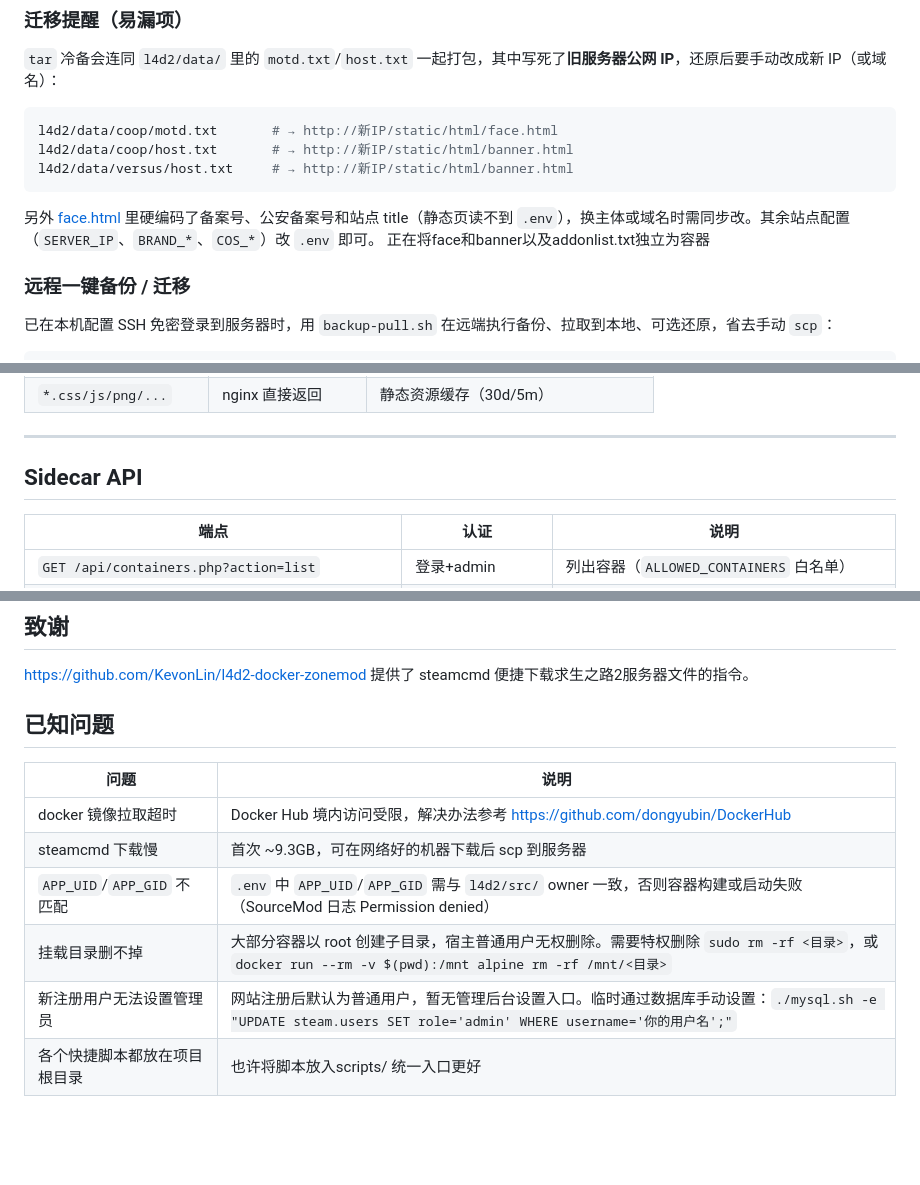
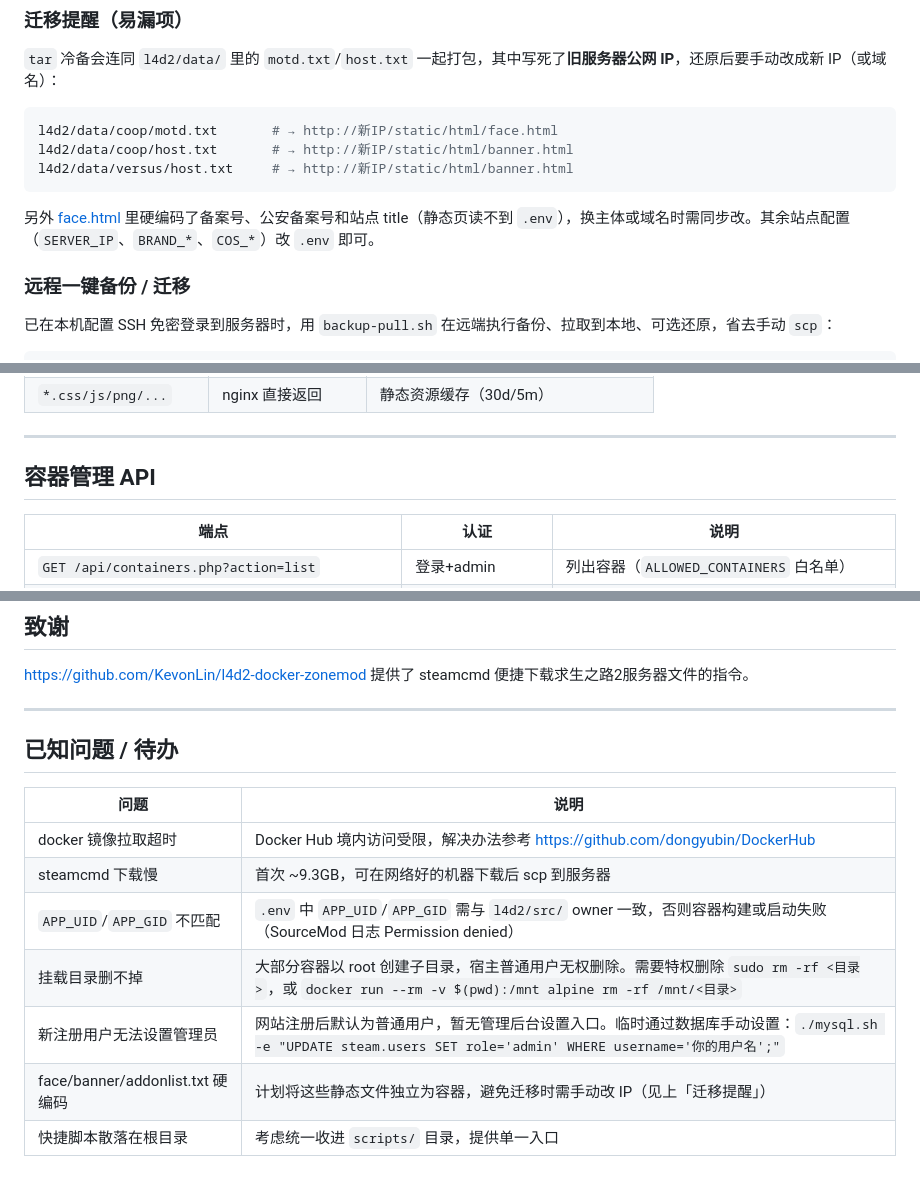
Before and after one commit to TunArund/L4D2-ServerPack, a Markdown page: README.md, 3 parts joined by grey strips. GitHub-like rendering; blank space fills up the shorter version.

Commit message:
docs: 整理 README — 去散落 TODO、修复已知问题表格式并归类待办、Sidecar API 改名容器管理 API
Co-Authored-By: Claude <noreply@anthropic.com>

````diff
--- a/README.md
+++ b/README.md
@@ -132,7 +132,6 @@ l4d2/data/versus/host.txt     # → http://新IP/static/html/banner.html
 ```
 
 另外 [face.html](web/src/static/html/face.html) 里硬编码了备案号、公安备案号和站点 title（静态页读不到 `.env`），换主体或域名时需同步改。其余站点配置（`SERVER_IP`、`BRAND_*`、`COS_*`）改 `.env` 即可。
-正在将face和banner以及addonlist.txt独立为容器
 
 ### 远程一键备份 / 迁移
 
@@ -302,7 +301,7 @@ graph TB
 
 ---
 
-## Sidecar API
+## 容器管理 API
 
 | 端点 | 认证 | 说明 |
 |------|------|------|
@@ -334,7 +333,9 @@ graph TB
 
 https://github.com/KevonLin/l4d2-docker-zonemod 提供了 steamcmd 便捷下载求生之路2服务器文件的指令。
 
-## 已知问题
+---
+
+## 已知问题 / 待办
 
 | 问题 | 说明 |
 |------|------|
@@ -343,4 +344,5 @@ https://github.com/KevonLin/l4d2-docker-zonemod 提供了 steamcmd 便捷下载
 | `APP_UID`/`APP_GID` 不匹配 | `.env` 中 `APP_UID`/`APP_GID` 需与 `l4d2/src/` owner 一致，否则容器构建或启动失败（SourceMod 日志 Permission denied） |
 | 挂载目录删不掉 | 大部分容器以 root 创建子目录，宿主普通用户无权删除。需要特权删除 `sudo rm -rf <目录>`，或 `docker run --rm -v $(pwd):/mnt alpine rm -rf /mnt/<目录>` |
 | 新注册用户无法设置管理员 | 网站注册后默认为普通用户，暂无管理后台设置入口。临时通过数据库手动设置：`./mysql.sh -e "UPDATE steam.users SET role='admin' WHERE username='你的用户名';"` |
-|各个快捷脚本都放在项目根目录|也许将脚本放入scripts/ 统一入口更好|
+| face/banner/addonlist.txt 硬编码 | 计划将这些静态文件独立为容器，避免迁移时需手动改 IP（见上「迁移提醒」） |
+| 快捷脚本散落在根目录 | 考虑统一收进 `scripts/` 目录，提供单一入口 |
````
